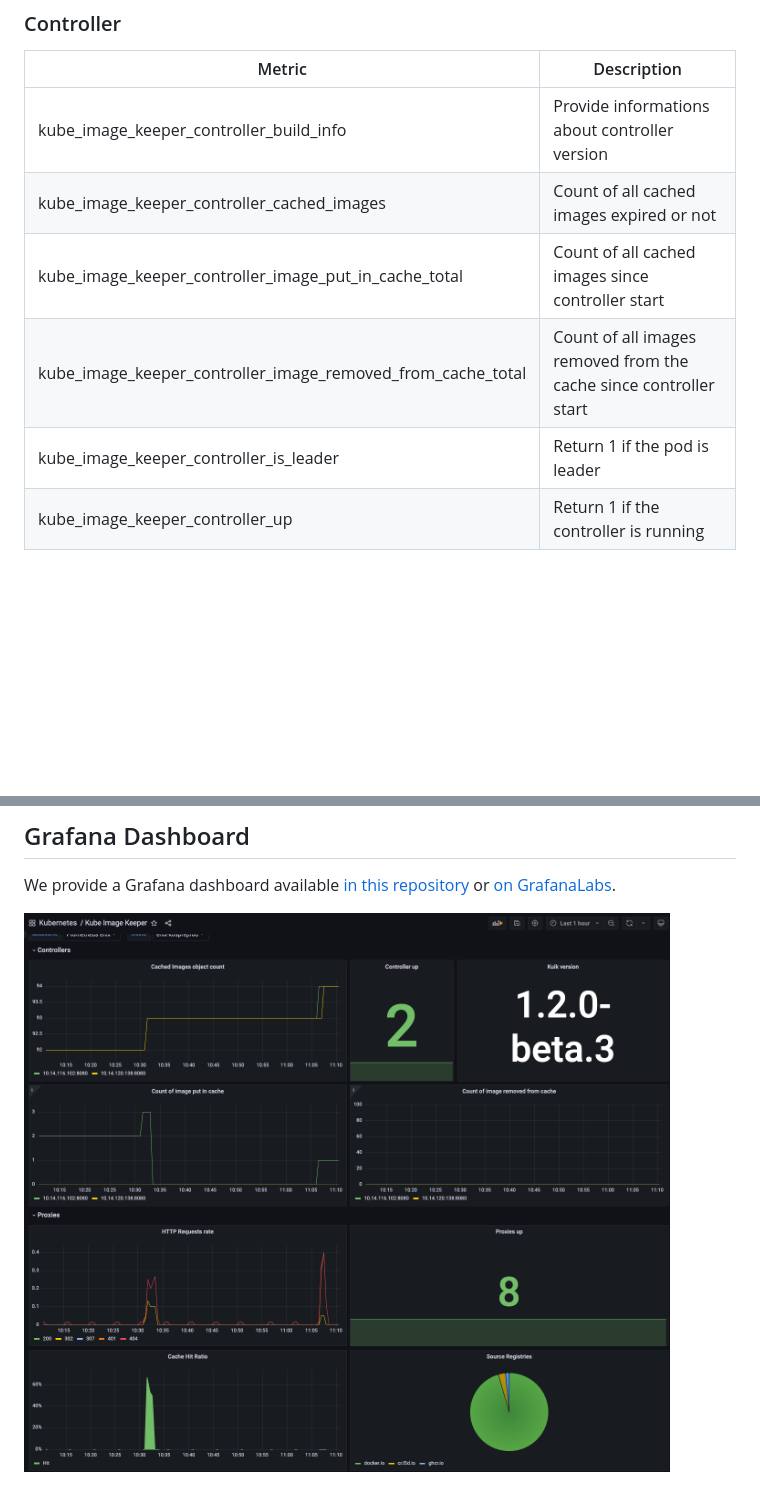
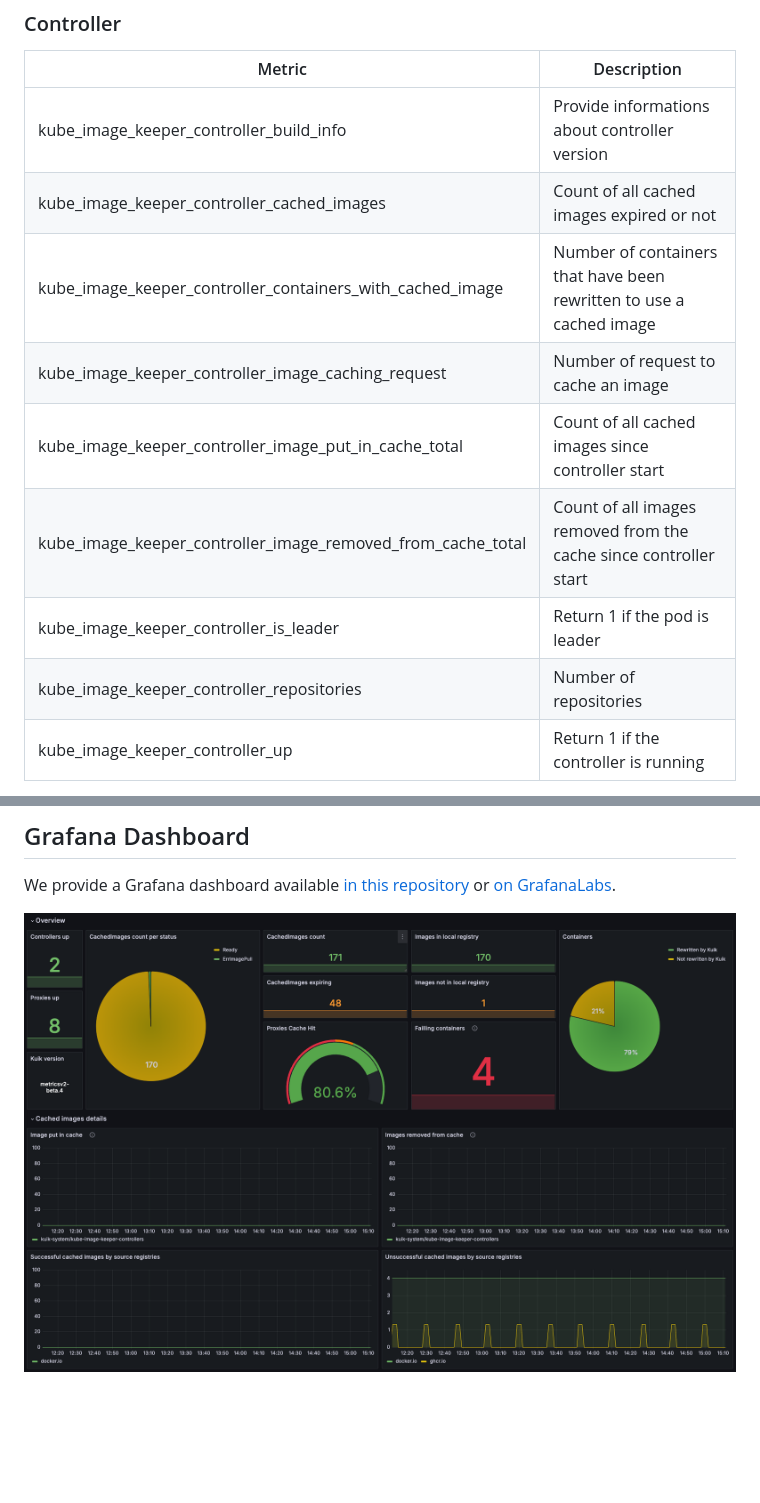
Before and after one commit to enix/kube-image-keeper, a Markdown page: docs/metrics.md, 2 parts joined by grey strips. GitHub-like rendering; pictures changed too: docs/grafana_dashboard.png; blank space fills up the shorter version.

Commit message:
feat(docs): grafana dashboard updated with new panels

```diff
--- a/docs/metrics.md
+++ b/docs/metrics.md
@@ -18,9 +18,12 @@ And if you enabled minio to provide an S3-compatible storage for the registry, y
 |--------|-------------|
 | kube_image_keeper_controller_build_info | Provide informations about controller version |
 | kube_image_keeper_controller_cached_images | Count of all cached images expired or not |
+| kube_image_keeper_controller_containers_with_cached_image | Number of containers that have been rewritten to use a cached image |
+| kube_image_keeper_controller_image_caching_request | Number of request to cache an image |
 | kube_image_keeper_controller_image_put_in_cache_total | Count of all cached images since controller start |
 | kube_image_keeper_controller_image_removed_from_cache_total | Count of all images removed from the cache since controller start |
 | kube_image_keeper_controller_is_leader | Return 1 if the pod is leader |
+| kube_image_keeper_controller_repositories | Number of repositories |
 | kube_image_keeper_controller_up | Return 1 if the controller is running |
 
 By default, two replicas of the controller are running, and one of them becomes the leader. The value of `cached_images` should be the same across all replicas. However, the values for `put_in_cache` and `removed_from_cache` will increase only for the leader controller. They get reset to zero when the controller restarts, so they should mostly be used as "sign of life", or e.g. to detect when no images get removed from the cache even over multiple weeks or months.
```
Also changed, not shown: 1 other file.
